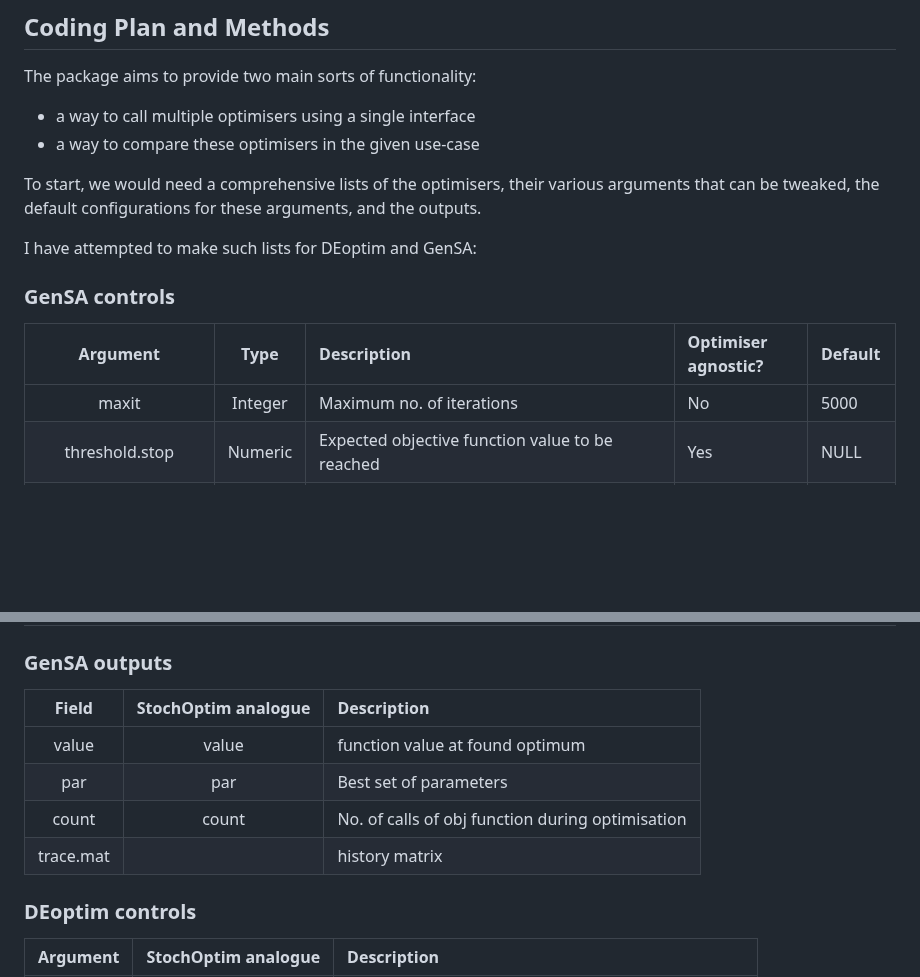
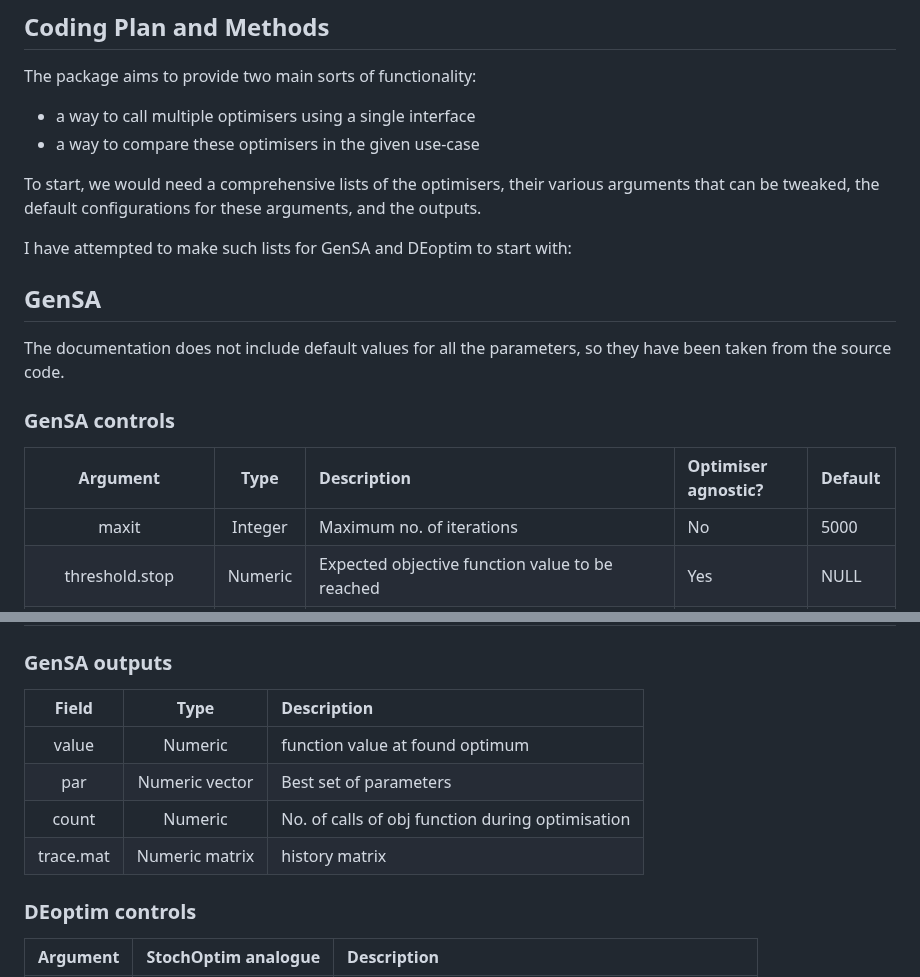
Before and after one commit to arqamrp/stochoptimtests, a Markdown page: temp/coding.md, 2 parts joined by grey strips. Drawn GitHub-style; blank space fills up the shorter version.

```diff
--- a/temp/coding.md
+++ b/temp/coding.md
@@ -6,12 +6,16 @@ The package aims to provide two main sorts of functionality:
 
 To start, we would need a comprehensive lists of the optimisers, their various arguments that can be tweaked, the default configurations for these arguments, and the outputs.
 
-I have attempted to make such lists for DEoptim and GenSA:
+I have attempted to make such lists for GenSA and DEoptim to start with:
+
+## GenSA
+
+The documentation does not include default values for all the parameters, so they have been taken from the source code.
 
 ### GenSA controls
 
 | Argument | Type | Description                    | Optimiser agnostic? | Default|
-| :------: | :-----------------: | :---------                       | :--- | :-- |
+| :------: | :-----: | :---------                 | :--- | :-- |
 | maxit  | Integer     | Maximum no. of iterations          | No | 5000 |
 | threshold.stop | Numeric | Expected objective function value to be reached  | Yes | NULL |
 | nb.stop.improvement | Integer | The program will stop when there is no any improvement in nb.stop.improvement steps.| No | 1e6|
@@ -28,12 +32,12 @@ I have attempted to make such lists for DEoptim and GenSA:
 
 ### GenSA outputs
 
-|   Field  | StochOptim analogue | Description                        |
-| :------: | :-----------------: | :---------                        |
-| value  | value               | function value at found optimum          |
-| par | par | Best set of parameters |
-| count | count | No. of calls of obj function during optimisation |
-| trace.mat |  | history matrix |
+|   Field  | Type | Description                        |
+| :------: | :-----: | :---------                        |
+| value  | Numeric           | function value at found optimum          |
+| par | Numeric vector | Best set of parameters |
+| count | Numeric | No. of calls of obj function during optimisation |
+| trace.mat | Numeric matrix | history matrix |
 
 
 
```
